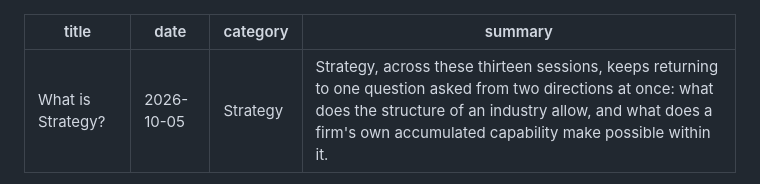
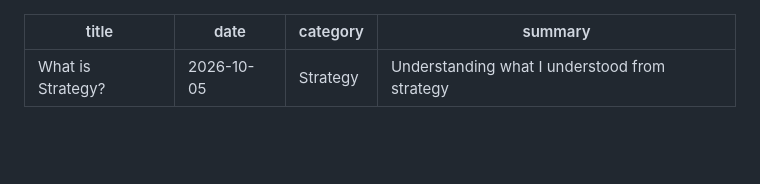
Before and after one commit to anish-site/anish-site.github.io, a Markdown page: posts/what-is-strategy.md, the part around one of its changes. Rendered like a GitHub page; blank space fills up the shorter version.

Commit message:
Revise strategy article summary and content
Updated summary and refined content for clarity and emphasis on strategic concepts.

```diff
--- a/posts/what-is-strategy.md
+++ b/posts/what-is-strategy.md
@@ -2,6 +2,6 @@
 title: What is Strategy?
 date: 2026-10-05
 category: Strategy
-summary: Strategy, across these thirteen sessions, keeps returning to one question asked from two directions at once: what does the structure of an industry allow, and what does a firm's own accumulated capability make possible within it.
+summary: Understanding what I understood from strategy
 ---
 
```
Also changed, not shown: other parts of posts/what-is-strategy.md (+2 -2 lines).
